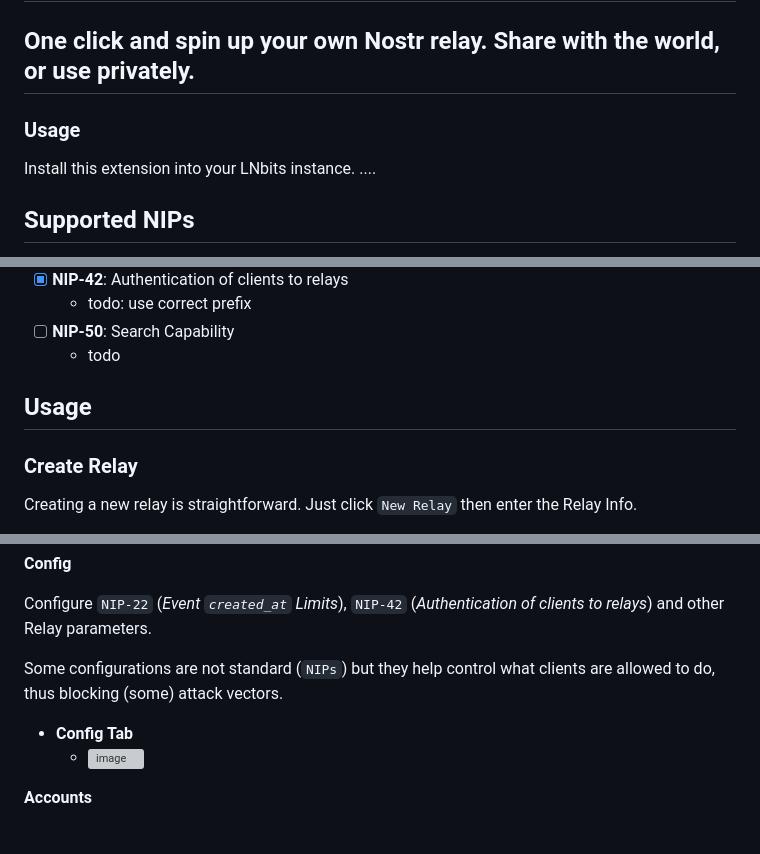
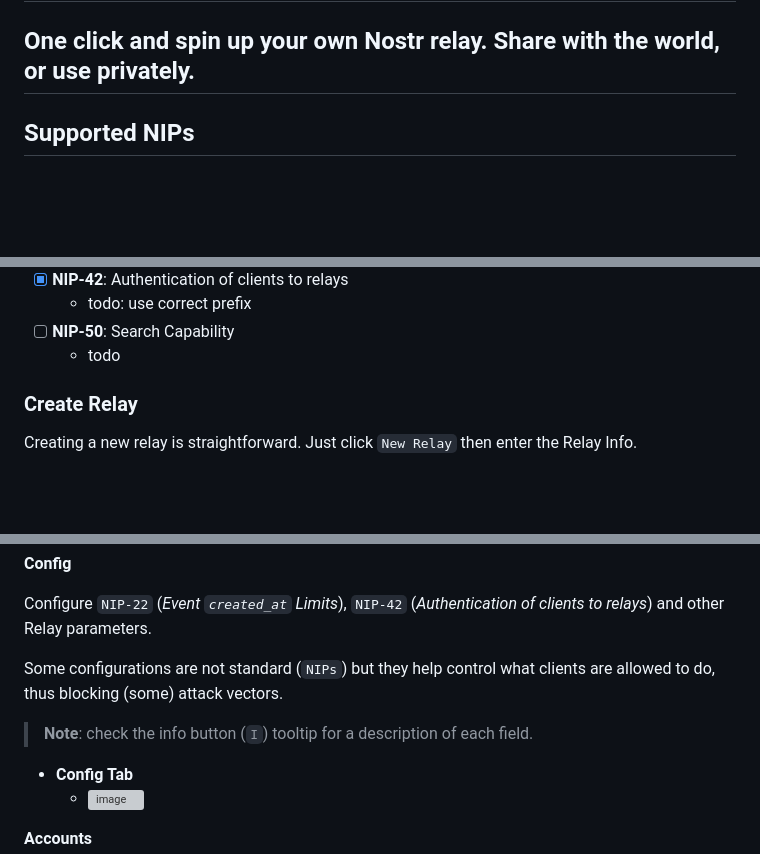
Before and after one commit to lnbits/nostrrelay, a Markdown page: README.md, 3 parts joined by grey strips. Drawn GitHub-style; blank space fills up the shorter version; grey boxes are pictures that could not be loaded.

Commit message:
doc: small fixes

```diff
--- a/README.md
+++ b/README.md
@@ -1,12 +1,6 @@
 # Nostr Relay
 
 ## One click and spin up your own Nostr relay. Share with the world, or use privately.
-
-
-### Usage
-Install this extension into your LNbits instance.
-....
-
 
 ## Supported NIPs
  - [x] **NIP-01**: Basic protocol flow
@@ -40,7 +34,7 @@ Install this extension into your LNbits instance.
  - [ ] **NIP-50**: Search Capability
    - todo
 
-## Usage
+
 ### Create Relay
 Creating a new relay is straightforward. Just click `New Relay` then enter the Relay Info.
 > **Note**: admin users can select a relay id. Regular users will be assigned a generated relay id.
@@ -83,6 +77,8 @@ Configure `NIP-22` (_Event `created_at` Limits_), `NIP-42` (_Authentication of c
 
 Some configurations are not standard (`NIPs`) but they help control what clients are allowed to do, thus blocking (some) attack vectors.
 
+> **Note**: check the info button (`I`) tooltip for a description of each field.
+
 - **Config Tab**
   - ![image](https://user-images.githubusercontent.com/2951406/219611794-57066899-5bc3-4439-ad98-af6fd4130ee9.png)
 
```
